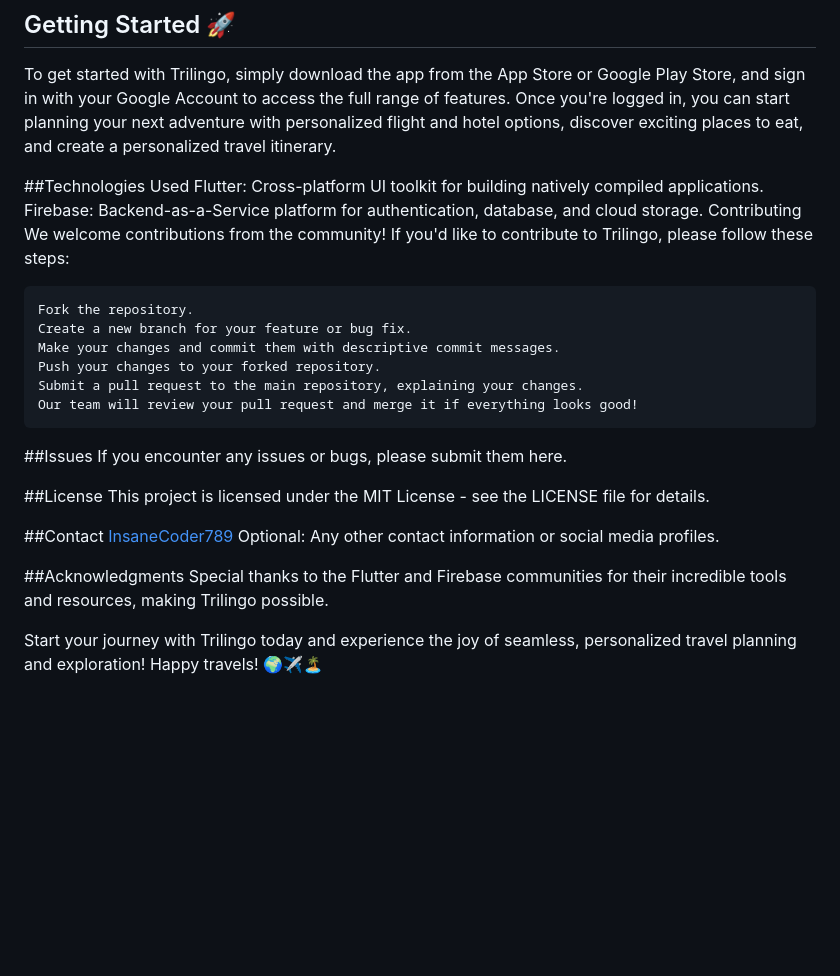
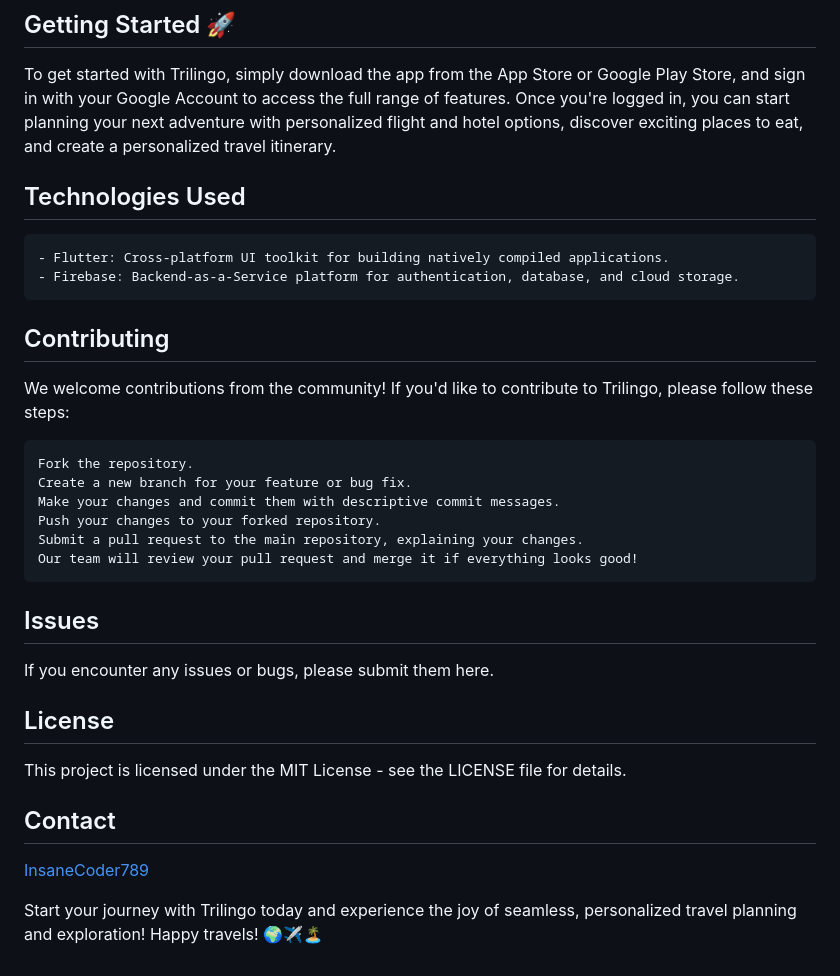
Before and after one commit to InsaneCoder789/Trilingo, a Markdown page: README.md, the part around the change. Drawn GitHub-style; blank space fills up the shorter version.

````diff
--- a/README.md
+++ b/README.md
@@ -39,11 +39,16 @@ Trilingo is your go-to travel app that promises to be your ultimate travel compa
 To get started with Trilingo, simply download the app from the App Store or Google Play Store, and sign in with your Google Account to access the full range of features. Once you're logged in, you can start planning your next adventure with personalized flight and hotel options, discover exciting places to eat, and create a personalized travel itinerary.
 
 
-##Technologies Used
-Flutter: Cross-platform UI toolkit for building natively compiled applications.
-Firebase: Backend-as-a-Service platform for authentication, database, and cloud storage.
-Contributing
+## Technologies Used
+```
+- Flutter: Cross-platform UI toolkit for building natively compiled applications.
+- Firebase: Backend-as-a-Service platform for authentication, database, and cloud storage.
+  ```
+
+
+## Contributing
 We welcome contributions from the community! If you'd like to contribute to Trilingo, please follow these steps:
+
 ```
 Fork the repository.
 Create a new branch for your feature or bug fix.
@@ -52,18 +57,14 @@ Push your changes to your forked repository.
 Submit a pull request to the main repository, explaining your changes.
 Our team will review your pull request and merge it if everything looks good!
 ```
-##Issues
+
+## Issues
 If you encounter any issues or bugs, please submit them here.
 
-##License
+## License
 This project is licensed under the MIT License - see the LICENSE file for details.
 
-##Contact
+## Contact
 [InsaneCoder789](https://github.com/InsaneCoder789)
-Optional: Any other contact information or social media profiles.
-
-
-##Acknowledgments
-Special thanks to the Flutter and Firebase communities for their incredible tools and resources, making Trilingo possible.
 
 Start your journey with Trilingo today and experience the joy of seamless, personalized travel planning and exploration! Happy travels! 🌍✈️🏝️
````
